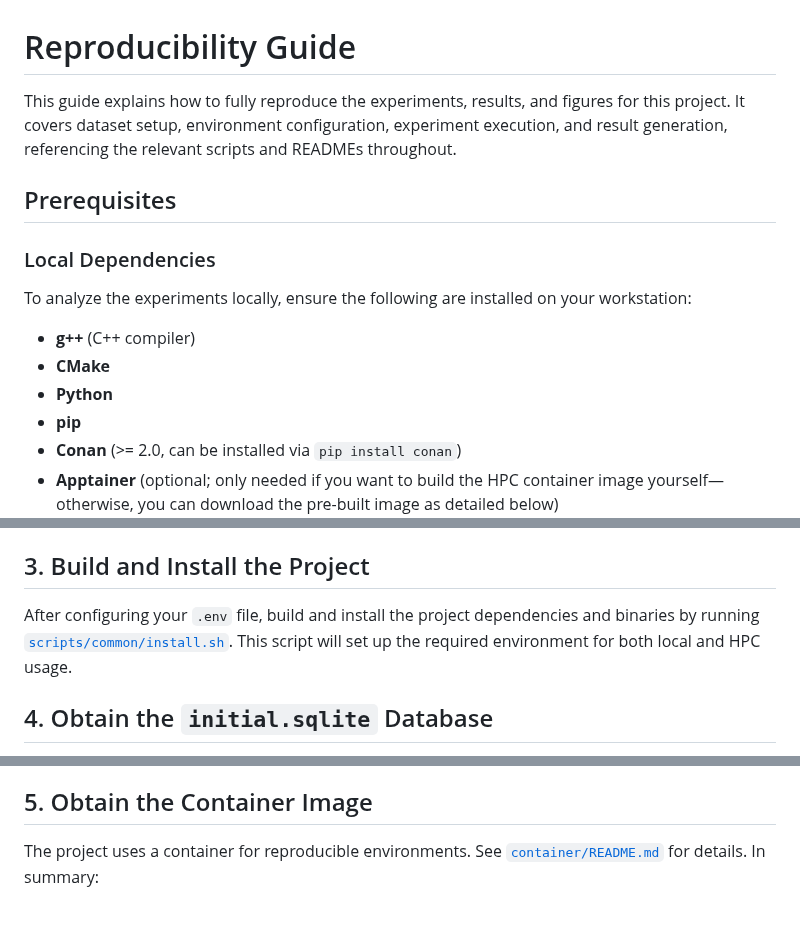
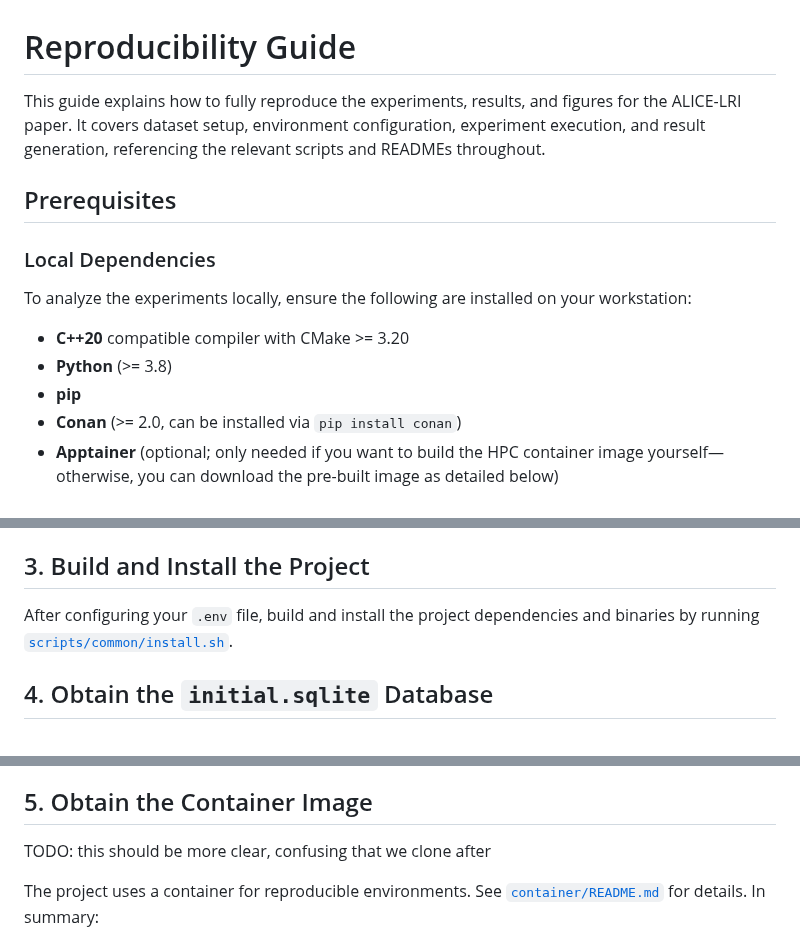
Before and after one commit to alice-lri/alice-lri-experiments, a Markdown page: REPRODUCIBILITY.md, 3 parts joined by grey strips. GitHub-like rendering; blank space fills up the shorter version.

Commit message:
Minor changes to reproducibility

```diff
--- a/REPRODUCIBILITY.md
+++ b/REPRODUCIBILITY.md
@@ -1,6 +1,6 @@
 # Reproducibility Guide
 
-This guide explains how to fully reproduce the experiments, results, and figures for this project. It covers dataset setup, environment configuration, experiment execution, and result generation, referencing the relevant scripts and READMEs throughout.
+This guide explains how to fully reproduce the experiments, results, and figures for the ALICE-LRI paper. It covers dataset setup, environment configuration, experiment execution, and result generation, referencing the relevant scripts and READMEs throughout.
 
 ## Prerequisites
 
@@ -8,9 +8,8 @@ This guide explains how to fully reproduce the experiments, results, and figures
 
 To analyze the experiments locally, ensure the following are installed on your workstation:
 
-- **g++** (C++ compiler)
-- **CMake**
-- **Python**
+- **C++20** compatible compiler with CMake >= 3.20
+- **Python** (>= 3.8)
 - **pip**
 - **Conan** (>= 2.0, can be installed via `pip install conan`)
 - **Apptainer** (optional; only needed if you want to build the HPC container image yourself—otherwise, you can download the pre-built image as detailed below)
@@ -45,7 +44,7 @@ Refer to the comments in [`.env`](.env) for more details.
 
 ## 3. Build and Install the Project
 
-After configuring your `.env` file, build and install the project dependencies and binaries by running [`scripts/common/install.sh`](scripts/common/install.sh). This script will set up the required environment for both local and HPC usage.
+After configuring your `.env` file, build and install the project dependencies and binaries by running [`scripts/common/install.sh`](scripts/common/install.sh).
 
 ## 4. Obtain the `initial.sqlite` Database
 
@@ -60,6 +59,7 @@ You need the `initial.sqlite` database, which contains references to all dataset
 
 ## 5. Obtain the Container Image
 
+TODO: this should be more clear, confusing that we clone after
 
 The project uses a container for reproducible environments. See [`container/README.md`](container/README.md) for details. In summary:
 
```
